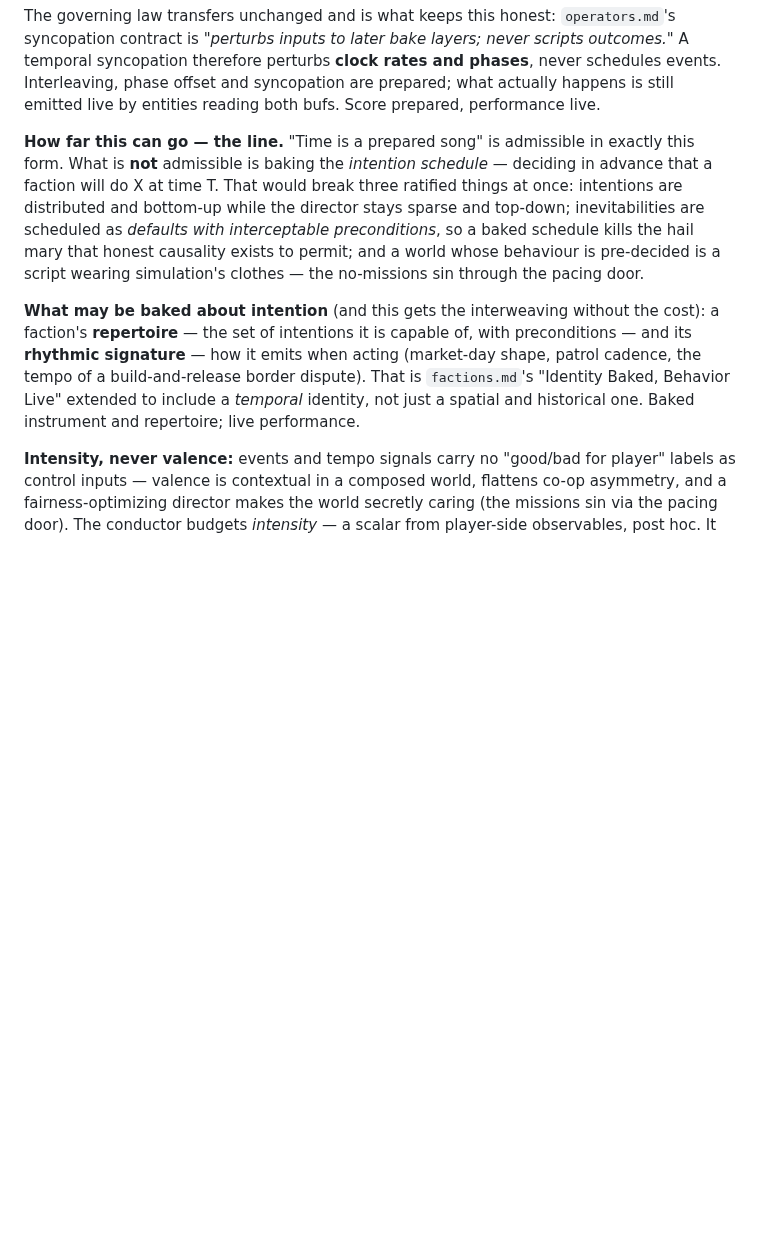
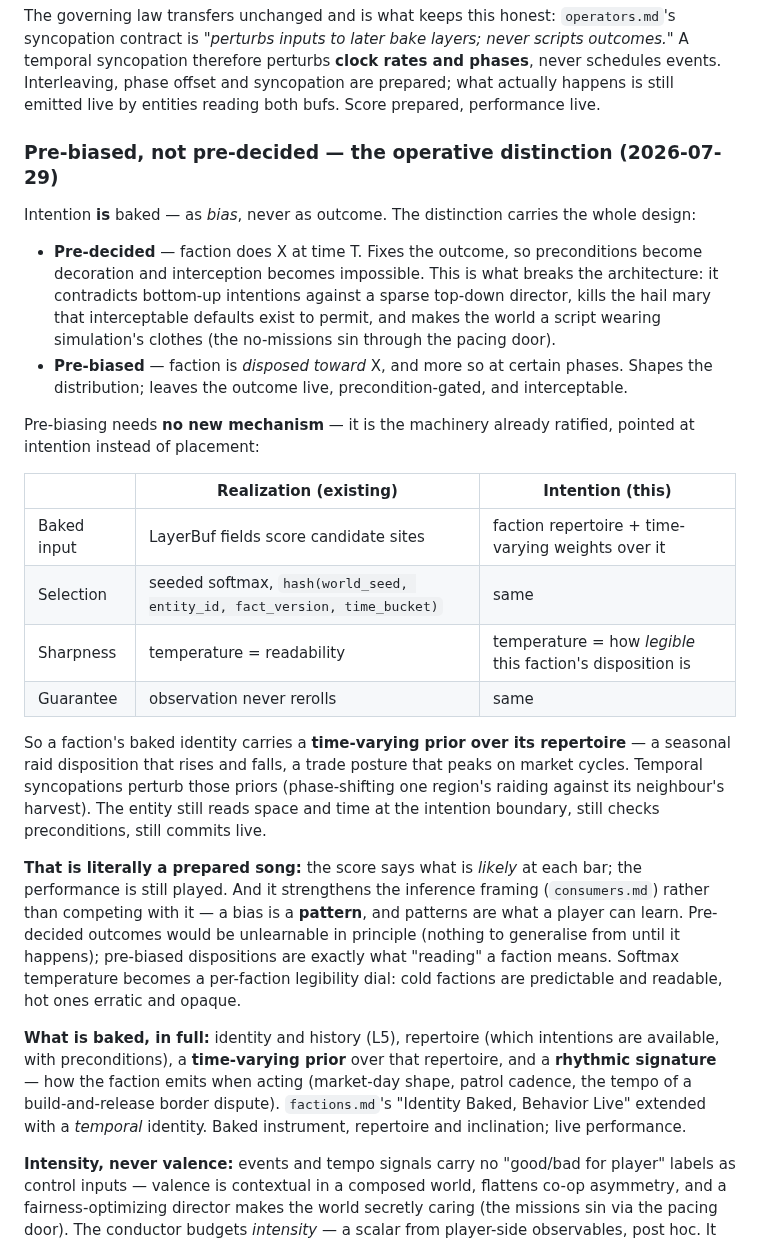
Before and after one commit to shovelhead24/possession, a Markdown page: docs/simulation.md, the part around the change. GitHub-like rendering; blank space fills up the shorter version.

Commit message:
docs: pre-biased not pre-decided — intention IS baked, as bias rather than outcome
Sharper than the line drawn an hour ago, and it dissolves the objection rather
than working around it. Pre-decided fixes the outcome, making preconditions
decoration and interception impossible. Pre-biased shapes the distribution and
leaves the outcome live, precondition-gated and interceptable.

Crucially this needs NO new mechanism -- it is the ratified seeded-softmax
realization machinery pointed at intention instead of placement. Baked input
becomes a faction's repertoire plus a TIME-VARYING PRIOR over it; selection is
the same seeded softmax; observation-never-rerolls is inherited unchanged.
Temporal syncopations perturb those priors (phase-shifting one region's raiding
against its neighbour's harvest).

That is literally a prepared song: the score says what is likely at each bar,
the performance is still played.

It also strengthens the inference framing rather than competing with it. A bias
is a PATTERN, and patterns are learnable; a pre-decided outcome offers nothing
to generalise from until it fires. So pre-biasing is what makes 'the player
guesses at intention' possible at all. Softmax temperature becomes a per-faction
legibility dial -- cold factions readable, hot ones erratic.

```diff
--- a/docs/simulation.md
+++ b/docs/simulation.md
@@ -31,9 +31,27 @@ Clock hierarchy: **arc clock** (global, counts in day/night *cycles*) → **regi
 
 The governing law transfers unchanged and is what keeps this honest: `operators.md`'s syncopation contract is *"perturbs inputs to later bake layers; never scripts outcomes."* A temporal syncopation therefore perturbs **clock rates and phases**, never schedules events. Interleaving, phase offset and syncopation are prepared; what actually happens is still emitted live by entities reading both bufs. Score prepared, performance live.
 
-**How far this can go — the line.** "Time is a prepared song" is admissible in exactly this form. What is **not** admissible is baking the *intention schedule* — deciding in advance that a faction will do X at time T. That would break three ratified things at once: intentions are distributed and bottom-up while the director stays sparse and top-down; inevitabilities are scheduled as *defaults with interceptable preconditions*, so a baked schedule kills the hail mary that honest causality exists to permit; and a world whose behaviour is pre-decided is a script wearing simulation's clothes — the no-missions sin through the pacing door.
+### Pre-biased, not pre-decided — the operative distinction (2026-07-29)
 
-**What may be baked about intention** (and this gets the interweaving without the cost): a faction's **repertoire** — the set of intentions it is capable of, with preconditions — and its **rhythmic signature** — how it emits when acting (market-day shape, patrol cadence, the tempo of a build-and-release border dispute). That is `factions.md`'s "Identity Baked, Behavior Live" extended to include a *temporal* identity, not just a spatial and historical one. Baked instrument and repertoire; live performance.
+Intention **is** baked — as *bias*, never as outcome. The distinction carries the whole design:
+
+- **Pre-decided** — faction does X at time T. Fixes the outcome, so preconditions become decoration and interception becomes impossible. This is what breaks the architecture: it contradicts bottom-up intentions against a sparse top-down director, kills the hail mary that interceptable defaults exist to permit, and makes the world a script wearing simulation's clothes (the no-missions sin through the pacing door).
+- **Pre-biased** — faction is *disposed toward* X, and more so at certain phases. Shapes the distribution; leaves the outcome live, precondition-gated, and interceptable.
+
+Pre-biasing needs **no new mechanism** — it is the machinery already ratified, pointed at intention instead of placement:
+
+| | Realization (existing) | Intention (this) |
+|---|---|---|
+| Baked input | LayerBuf fields score candidate sites | faction repertoire + time-varying weights over it |
+| Selection | seeded softmax, `hash(world_seed, entity_id, fact_version, time_bucket)` | same |
+| Sharpness | temperature = readability | temperature = how *legible* this faction's disposition is |
+| Guarantee | observation never rerolls | same |
+
+So a faction's baked identity carries a **time-varying prior over its repertoire** — a seasonal raid disposition that rises and falls, a trade posture that peaks on market cycles. Temporal syncopations perturb those priors (phase-shifting one region's raiding against its neighbour's harvest). The entity still reads space and time at the intention boundary, still checks preconditions, still commits live.
+
+**That is literally a prepared song:** the score says what is *likely* at each bar; the performance is still played. And it strengthens the inference framing (`consumers.md`) rather than competing with it — a bias is a **pattern**, and patterns are what a player can learn. Pre-decided outcomes would be unlearnable in principle (nothing to generalise from until it happens); pre-biased dispositions are exactly what "reading" a faction means. Softmax temperature becomes a per-faction legibility dial: cold factions are predictable and readable, hot ones erratic and opaque.
+
+**What is baked, in full:** identity and history (L5), repertoire (which intentions are available, with preconditions), a **time-varying prior** over that repertoire, and a **rhythmic signature** — how the faction emits when acting (market-day shape, patrol cadence, the tempo of a build-and-release border dispute). `factions.md`'s "Identity Baked, Behavior Live" extended with a *temporal* identity. Baked instrument, repertoire and inclination; live performance.
 
 **Intensity, never valence:** events and tempo signals carry no "good/bad for player" labels as control inputs — valence is contextual in a composed world, flattens co-op asymmetry, and a fairness-optimizing director makes the world secretly caring (the missions sin via the pacing door). The conductor budgets *intensity* — a scalar from player-side observables, post hoc. It avoids monotony; it never helps. Relief arrives as tilted opportunity gradients, never outcomes. Valence labels live in telemetry only.
 
```
Also changed, not shown: docs/consumers.md (+4 -1 lines).
